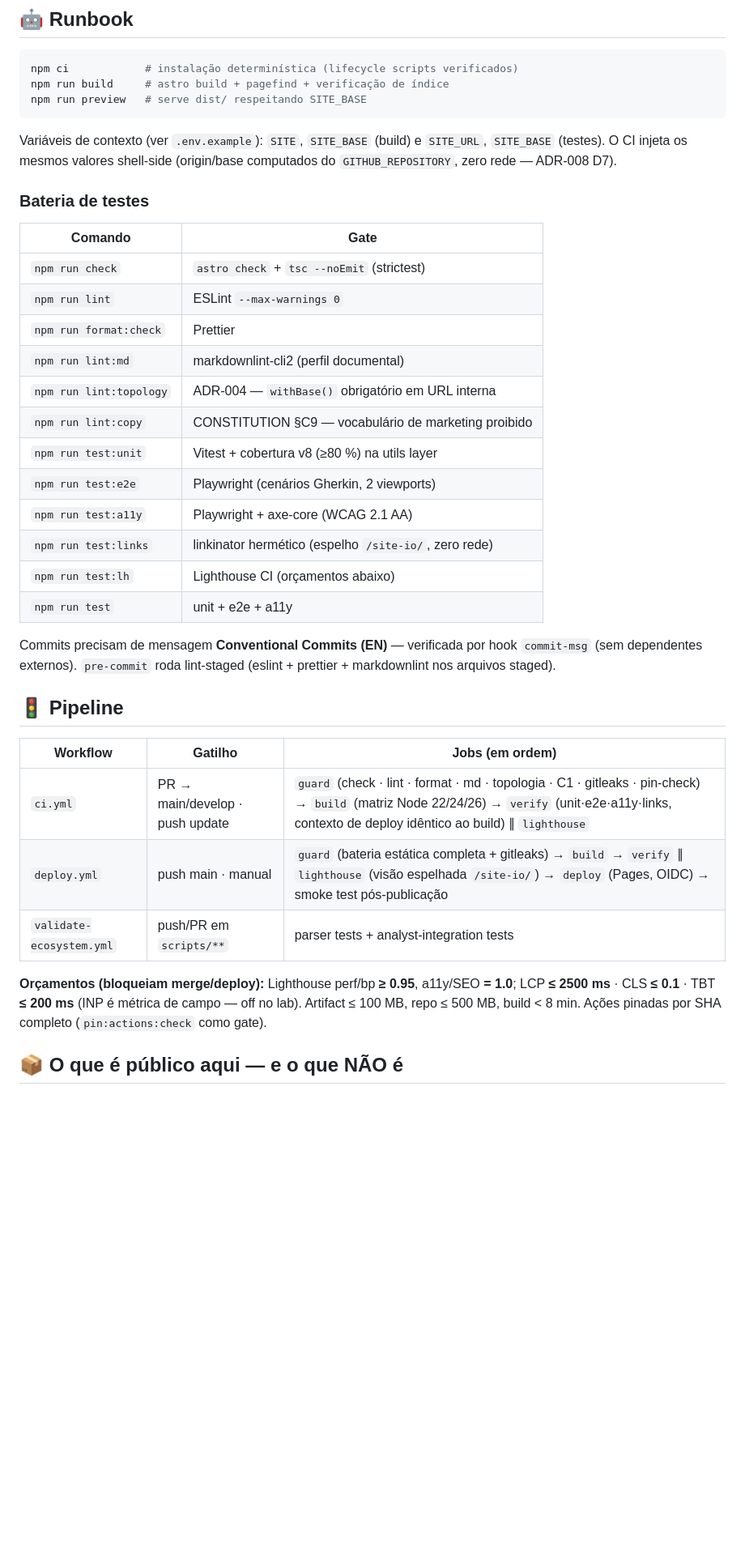
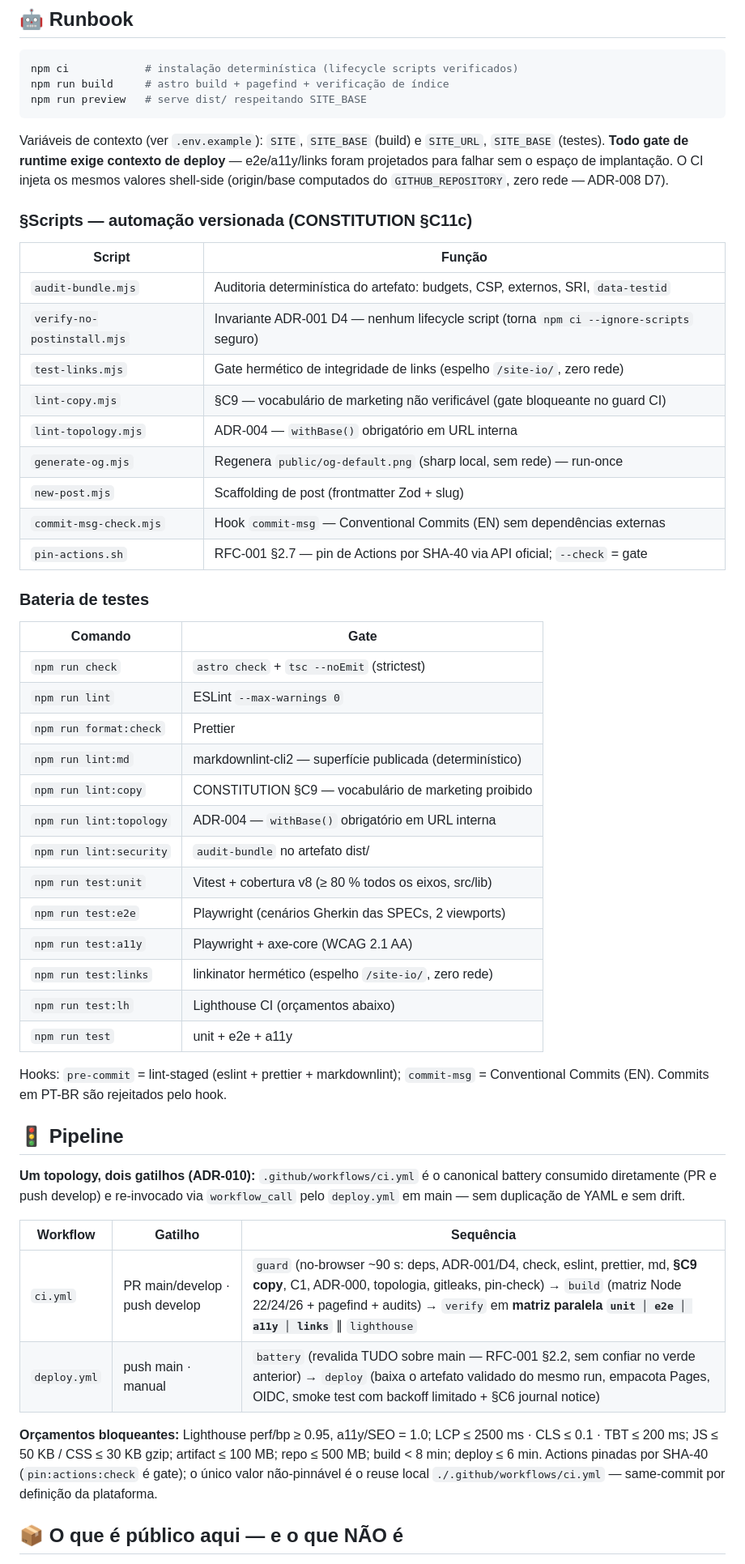
Before and after one commit to Royal-Data-Core/royal-data-core.github.io, a Markdown page: README.md, the part around one of its changes. Shown at 81% size. Drawn GitHub-style; blank space fills up the shorter version.

````diff
--- a/README.md
+++ b/README.md
@@ -61,42 +73,62 @@ npm run preview   # serve dist/ respeitando SITE_BASE
 ```
 
 Variáveis de contexto (ver `.env.example`): `SITE`, `SITE_BASE` (build) e
-`SITE_URL`, `SITE_BASE` (testes). O CI injeta os mesmos valores shell-side
-(origin/base computados do `GITHUB_REPOSITORY`, zero rede — ADR-008 D7).
+`SITE_URL`, `SITE_BASE` (testes). **Todo gate de runtime exige contexto de
+deploy** — e2e/a11y/links foram projetados para falhar sem o espaço de implantação.
+O CI injeta os mesmos valores shell-side (origin/base computados do
+`GITHUB_REPOSITORY`, zero rede — ADR-008 D7).
+
+### §Scripts — automação versionada (CONSTITUTION §C11c)
+
+| Script                      | Função                                                                                   |
+| --------------------------- | ---------------------------------------------------------------------------------------- |
+| `audit-bundle.mjs`          | Auditoria determinística do artefato: budgets, CSP, externos, SRI, `data-testid`         |
+| `verify-no-postinstall.mjs` | Invariante ADR-001 D4 — nenhum lifecycle script (torna `npm ci --ignore-scripts` seguro) |
+| `test-links.mjs`            | Gate hermético de integridade de links (espelho `/site-io/`, zero rede)                  |
+| `lint-copy.mjs`             | §C9 — vocabulário de marketing não verificável (gate bloqueante no guard CI)             |
+| `lint-topology.mjs`         | ADR-004 — `withBase()` obrigatório em URL interna                                        |
+| `generate-og.mjs`           | Regenera `public/og-default.png` (sharp local, sem rede) — run-once                      |
+| `new-post.mjs`              | Scaffolding de post (frontmatter Zod + slug)                                             |
+| `commit-msg-check.mjs`      | Hook `commit-msg` — Conventional Commits (EN) sem dependências externas                  |
+| `pin-actions.sh`            | RFC-001 §2.7 — pin de Actions por SHA-40 via API oficial; `--check` = gate               |
 
 ### Bateria de testes
 
-| Comando                 | Gate                                                  |
-| ----------------------- | ----------------------------------------------------- |
-| `npm run check`         | `astro check` + `tsc --noEmit` (strictest)            |
-| `npm run lint`          | ESLint `--max-warnings 0`                             |
-| `npm run format:check`  | Prettier                                              |
-| `npm run lint:md`       | markdownlint-cli2 (perfil documental)                 |
-| `npm run lint:topology` | ADR-004 — `withBase()` obrigatório em URL interna     |
-| `npm run lint:copy`     | CONSTITUTION §C9 — vocabulário de marketing proibido  |
-| `npm run test:unit`     | Vitest + cobertura v8 (≥80 %) na utils layer          |
-| `npm run test:e2e`      | Playwright (cenários Gherkin, 2 viewports)            |
-| `npm run test:a11y`     | Playwright + axe-core (WCAG 2.1 AA)                   |
-| `npm run test:links`    | linkinator hermético (espelho `/site-io/`, zero rede) |
-| `npm run test:lh`       | Lighthouse CI (orçamentos abaixo)                     |
-| `npm run test`          | unit + e2e + a11y                                     |
+| Comando                 | Gate                                                      |
+| ----------------------- | --------------------------------------------------------- |
+| `npm run check`         | `astro check` + `tsc --noEmit` (strictest)                |
+| `npm run lint`          | ESLint `--max-warnings 0`                                 |
+| `npm run format:check`  | Prettier                                                  |
+| `npm run lint:md`       | markdownlint-cli2 — superfície publicada (determinístico) |
+| `npm run lint:copy`     | CONSTITUTION §C9 — vocabulário de marketing proibido      |
+| `npm run lint:topology` | ADR-004 — `withBase()` obrigatório em URL interna         |
+| `npm run lint:security` | `audit-bundle` no artefato dist/                          |
+| `npm run test:unit`     | Vitest + cobertura v8 (≥ 80 % todos os eixos, src/lib)    |
+| `npm run test:e2e`      | Playwright (cenários Gherkin das SPECs, 2 viewports)      |
+| `npm run test:a11y`     | Playwright + axe-core (WCAG 2.1 AA)                       |
+| `npm run test:links`    | linkinator hermético (espelho `/site-io/`, zero rede)     |
+| `npm run test:lh`       | Lighthouse CI (orçamentos abaixo)                         |
+| `npm run test`          | unit + e2e + a11y                                         |
 
-Commits precisam de mensagem **Conventional Commits (EN)** — verificada por hook
-`commit-msg` (sem dependentes externos). `pre-commit` roda lint-staged
-(eslint + prettier + markdownlint nos arquivos staged).
+Hooks: `pre-commit` = lint-staged (eslint + prettier + markdownlint); `commit-msg`
+= Conventional Commits (EN). Commits em PT-BR são rejeitados pelo hook.
 
 ## 🚦 Pipeline
 
-| Workflow                 | Gatilho                         | Jobs (em ordem)                                                                                                                                                                                     |
-| ------------------------ | ------------------------------- | --------------------------------------------------------------------------------------------------------------------------------------------------------------------------------------------------- |
-| `ci.yml`                 | PR → main/develop · push update | `guard` (check · lint · format · md · topologia · C1 · gitleaks · pin-check) → `build` (matriz Node 22/24/26) → `verify` (unit·e2e·a11y·links, contexto de deploy idêntico ao build) ∥ `lighthouse` |
-| `deploy.yml`             | push main · manual              | `guard` (bateria estática completa + gitleaks) → `build` → `verify` ∥ `lighthouse` (visão espelhada `/site-io/`) → `deploy` (Pages, OIDC) → smoke test pós-publicação                               |
-| `validate-ecosystem.yml` | push/PR em `scripts/**`         | parser tests + analyst-integration tests                                                                                                                                                            |
+**Um topology, dois gatilhos (ADR-010):** `.github/workflows/ci.yml` é o
+canonical battery consumido diretamente (PR e push develop) e re-invocado via
+`workflow_call` pelo `deploy.yml` em main — sem duplicação de YAML e sem drift.
 
-**Orçamentos (bloqueiam merge/deploy):** Lighthouse perf/bp **≥ 0.95**,
-a11y/SEO **= 1.0**; LCP **≤ 2500 ms** · CLS **≤ 0.1** · TBT **≤ 200 ms**
-(INP é métrica de campo — off no lab). Artifact ≤ 100 MB, repo ≤ 500 MB,
-build < 8 min. Ações pinadas por SHA completo (`pin:actions:check` como gate).
+| Workflow     | Gatilho                        | Sequência                                                                                                                                                                                                                                                              |
+| ------------ | ------------------------------ | ---------------------------------------------------------------------------------------------------------------------------------------------------------------------------------------------------------------------------------------------------------------------- |
+| `ci.yml`     | PR main/develop · push develop | `guard` (no-browser ~90 s: deps, ADR-001/D4, check, eslint, prettier, md, **§C9 copy**, C1, ADR-000, topologia, gitleaks, pin-check) → `build` (matriz Node 22/24/26 + pagefind + audits) → `verify` em **matriz paralela `unit │ e2e │ a11y │ links`** ∥ `lighthouse` |
+| `deploy.yml` | push main · manual             | `battery` (revalida TUDO sobre main — RFC-001 §2.2, sem confiar no verde anterior) → `deploy` (baixa o artefato validado do mesmo run, empacota Pages, OIDC, smoke test com backoff limitado + §C6 journal notice)                                                     |
+
+**Orçamentos bloqueantes:** Lighthouse perf/bp ≥ 0.95, a11y/SEO = 1.0; LCP ≤ 2500 ms ·
+CLS ≤ 0.1 · TBT ≤ 200 ms; JS ≤ 50 KB / CSS ≤ 30 KB gzip; artifact ≤ 100 MB;
+repo ≤ 500 MB; build < 8 min; deploy ≤ 6 min. Actions pinadas por SHA-40
+(`pin:actions:check` é gate); o único valor não-pinnável é o reuse local
+`./.github/workflows/ci.yml` — same-commit por definição da plataforma.
 
 ## 📦 O que é público aqui — e o que NÃO é
 
````
Also changed, not shown: other parts of README.md (+71 -43 lines).
